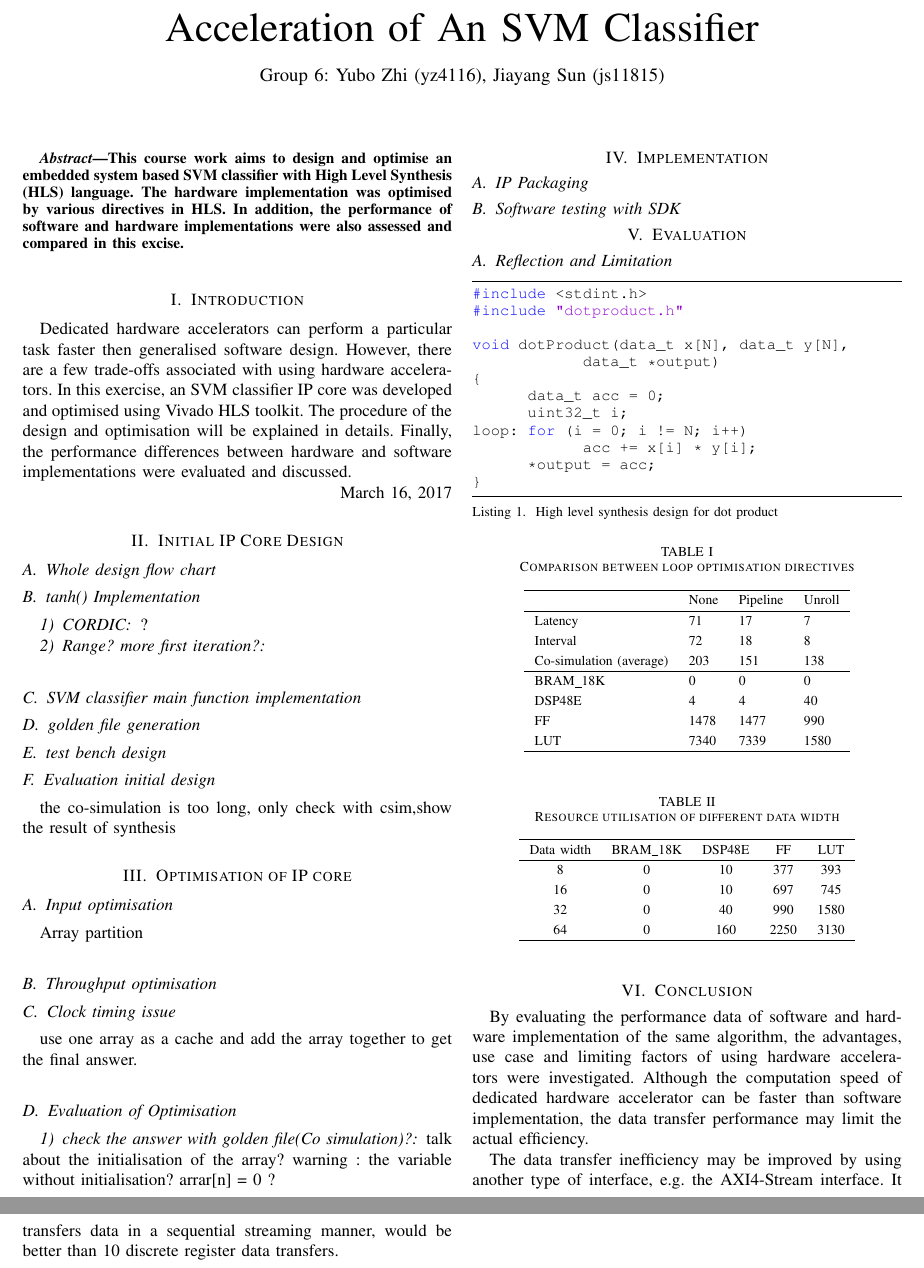
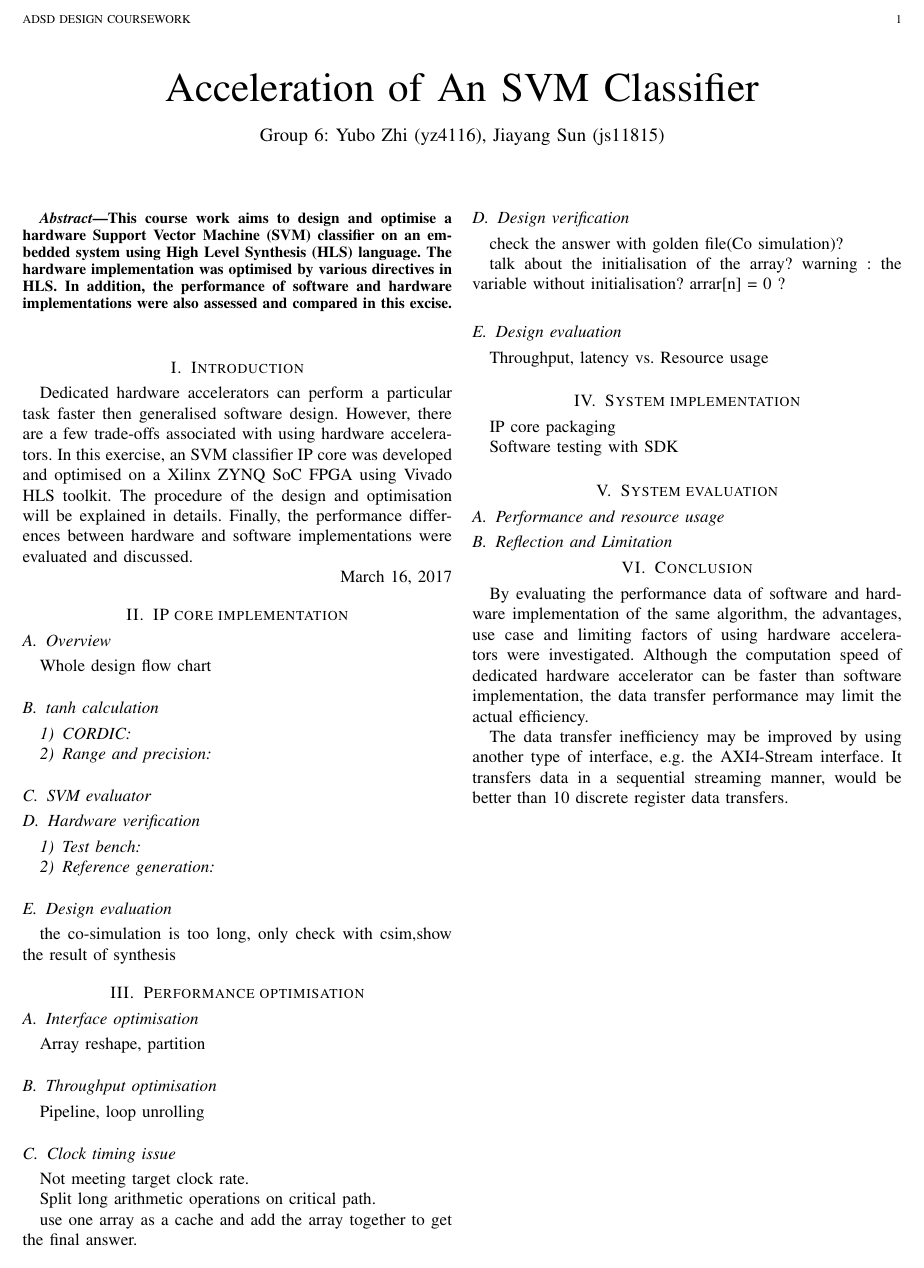
Before and after one commit to zhiyb/SVM_hls, a LaTeX paper (report/report.tex): two parts of pages 1 and 2 of 2 before the commit and part of the page after it, the two joined at a grey line, cut at the place of the change. Compiled offline with pdfLaTeX; a missing font is replaced by an installed copy or a similar font; a LaTeX package or settings file that is missing is left out.

Commit message:
Report: Structural update

```diff
--- a/report/report.tex
+++ b/report/report.tex
@@ -76,52 +76,82 @@
 \maketitle
 
 \begin{abstract}
-This course work aims to design and optimise an embedded system based SVM classifier with High Level Synthesis (HLS) language. The hardware implementation was optimised by various directives in HLS. In addition, the performance of software and hardware implementations were also assessed and compared in this excise.
+This course work aims to design and optimise a hardware Support Vector Machine (SVM) classifier on an embedded system using High Level Synthesis (HLS) language. The hardware implementation was optimised by various directives in HLS. In addition, the performance of software and hardware implementations were also assessed and compared in this excise.
 \end{abstract}
 
 \section{Introduction}
 
-Dedicated hardware accelerators can perform a particular task faster then generalised software design. However, there are a few trade-offs associated with using hardware accelerators. In this exercise, an SVM classifier IP core was developed and optimised using Vivado HLS toolkit. The procedure of the design and optimisation will be explained in details. Finally, the performance differences between hardware and software implementations were evaluated and discussed.
-
+Dedicated hardware accelerators can perform a particular task faster then generalised software design. However, there are a few trade-offs associated with using hardware accelerators. In this exercise, an SVM classifier IP core was developed and optimised on a Xilinx ZYNQ SoC FPGA using Vivado HLS toolkit. The procedure of the design and optimisation will be explained in details. Finally, the performance differences between hardware and software implementations were evaluated and discussed.
 
 \hfill \today
 
-\section{Initial IP Core Design}
-\subsection{Whole design flow chart}
-\subsection{tanh() Implementation}
-\subsubsection{CORDIC}?
-\subsubsection{Range? more first iteration?}
-\subsection{SVM classifier main function implementation}
-\subsection{golden file generation}
-\subsection{test bench design}
-\subsection{Evaluation initial design}
+\section{IP core implementation}
+
+\subsection{Overview}
+
+Whole design flow chart
+
+\subsection{tanh calculation}
+
+\subsubsection{CORDIC}
+
+\subsubsection{Range and precision}
+
+\subsection{SVM evaluator}
+
+\subsection{Hardware verification}
+
+\subsubsection{Test bench}
+
+\subsubsection{Reference generation}
+
+\subsection{Design evaluation}
+
 the co-simulation is too long, only check with csim,show the result of synthesis
 
-\section{Optimisation of IP core}
+\section{Performance optimisation}
 
-\subsection{Input optimisation}
+\subsection{Interface optimisation}
 
-Array partition
+Array reshape, partition
 
 \subsection{Throughput optimisation}
+
+Pipeline, loop unrolling
+
 \subsection{Clock timing issue}
-%\subsection{Calculation Progress optimisation}
+
+Not meeting target clock rate.
+
+Split long arithmetic operations on critical path.
+
 use one array as a cache and add the array together to get the final answer.
-\subsection{Evaluation of Optimisation}
-\subsubsection{check the answer with golden file(Co simulation)?}
+
+\subsection{Design verification}
+
+check the answer with golden file(Co simulation)?
+
 talk about the initialisation of the array?
 warning : the variable without initialisation?
 arrar[n] = {0} ?
 
+\subsection{Design evaluation}
 
-\section{Implementation}
-\subsection{IP Packaging}
-\subsection{Software testing with SDK}
+Throughput, latency vs. Resource usage
 
-\section{Evaluation}
+\section{System implementation}
+
+IP core packaging
+
+Software testing with SDK
+
+\section{System evaluation}
+
+\subsection{Performance and resource usage}
+
 \subsection{Reflection and Limitation}
 
-
+\iffalse
 
 \begin{lstlisting}[caption={High level synthesis design for dot product},captionpos=b,label=lst:dotp]
 #include <stdint.h>
@@ -203,7 +233,7 @@ loop:   for (i = 0; i != N; i++)
 	\end{tabular}
 \end{table}
 
-
+\fi
 
 \section{Conclusion}
 
```
